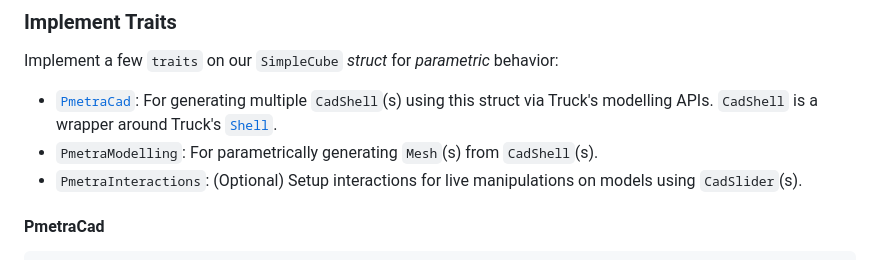
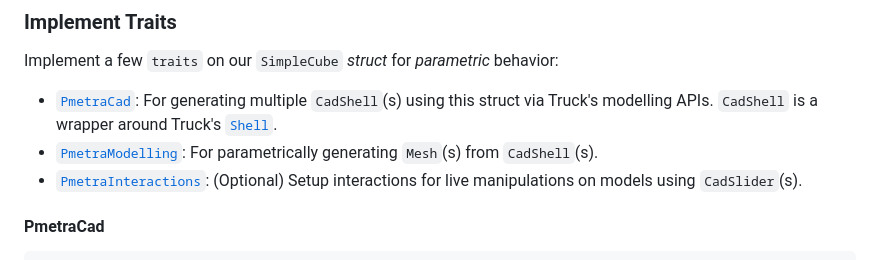
Before and after one commit to nilaysavant/bevy_pmetra, a Markdown page: README.md, the part around the change. GitHub-like rendering.

```diff
--- a/README.md
+++ b/README.md
@@ -59,8 +59,8 @@ impl Default for SimpleCube {
 Implement a few `traits` on our `SimpleCube` _struct_ for _parametric_ behavior:
 
 - [`PmetraCad`](#pmetracad): For generating multiple `CadShell`(s) using this struct via Truck's modelling APIs. `CadShell` is a wrapper around Truck's [`Shell`](https://docs.rs/truck-topology/0.1.1/truck_topology/struct.Shell.html).
-- `PmetraModelling`: For parametrically generating `Mesh`(s) from `CadShell`(s).
-- `PmetraInteractions`: (Optional) Setup interactions for live manipulations on models using `CadSlider`(s).
+- [`PmetraModelling`](#pmetramodelling): For parametrically generating `Mesh`(s) from `CadShell`(s).
+- [`PmetraInteractions`](#pmetrainteractions): (Optional) Setup interactions for live manipulations on models using `CadSlider`(s).
 
 #### PmetraCad
 
```
